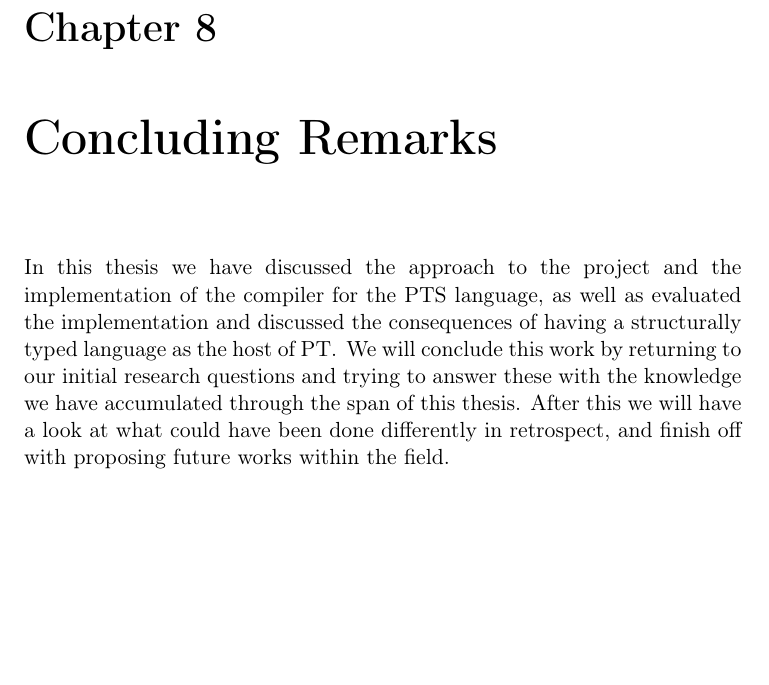
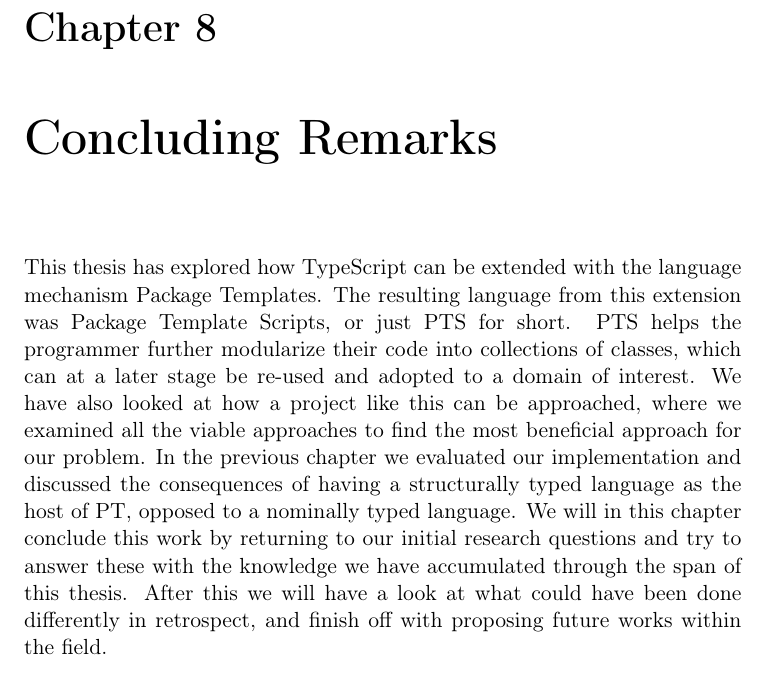
Before and after one commit to petter/master-thesis, a LaTeX thesis (src/main.tex, which reads src/chapters/results/results.tex): part of page 99 of 105, cut so that both start at the same text, the shorter picture padded with empty space. Compiled offline with pdfLaTeX; a LaTeX package or settings file that is missing is left out.

Commit message:
Litt mykere introduksjon til results

```diff
--- a/src/chapters/results/results.tex
+++ b/src/chapters/results/results.tex
@@ -1,7 +1,11 @@
 \chapter{Concluding Remarks}\label{ch:results}
 
-In this thesis we have discussed the approach to the project and the implementation of the compiler for the PTS language, as well as evaluated the implementation and discussed the consequences of having a structurally typed language as the host of PT\@.
-We will conclude this work by returning to our initial research questions and trying to answer these with the knowledge we have accumulated through the span of this thesis.
+This thesis has explored how TypeScript can be extended with the language mechanism Package Templates.
+The resulting language from this extension was Package Template Scripts, or just PTS for short.
+PTS helps the programmer further modularize their code into collections of classes, which can at a later stage be re-used and adopted to a domain of interest.
+We have also looked at how a project like this can be approached, where we examined all the viable approaches to find the most beneficial approach for our problem.
+In the previous chapter we evaluated our implementation and discussed the consequences of having a structurally typed language as the host of PT, opposed to a nominally typed language.
+We will in this chapter conclude this work by returning to our initial research questions and try to answer these with the knowledge we have accumulated through the span of this thesis.
 After this we will have a look at what could have been done differently in retrospect, and finish off with proposing future works within the field.
 
 
```
Also changed, not shown: src/main.pdf.
